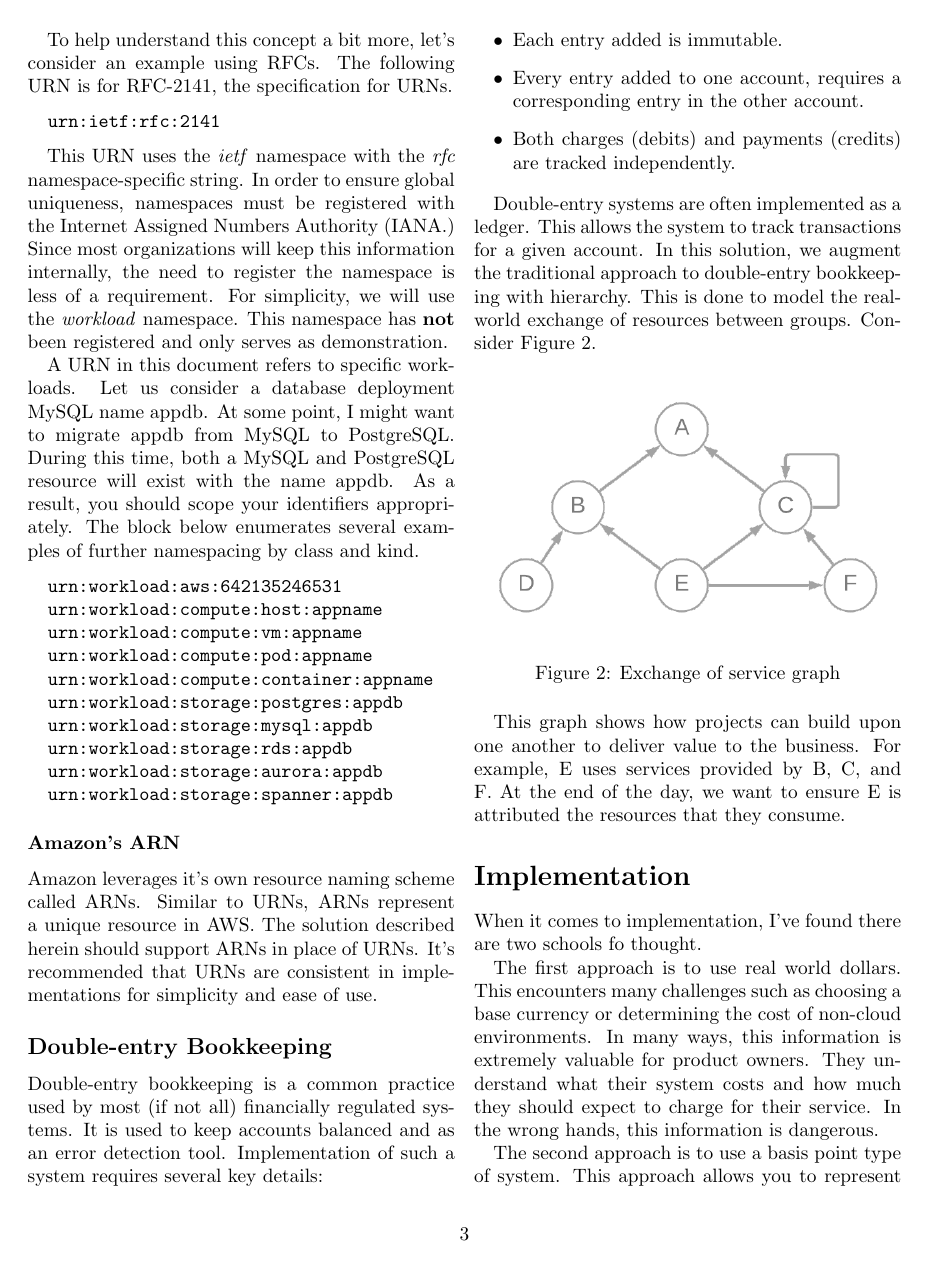
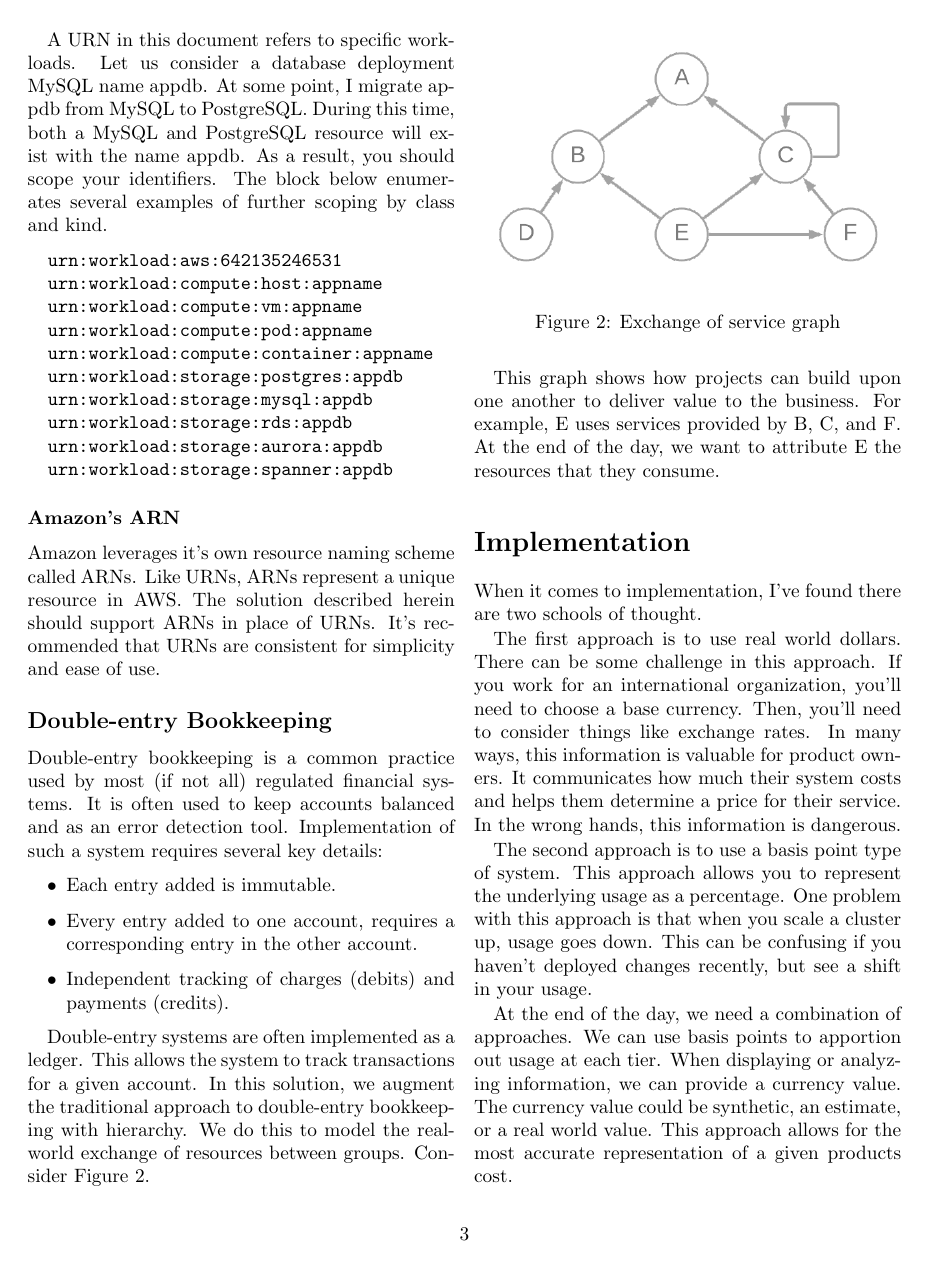
Before and after one commit to vijaySamanuri/mjpitz, a LaTeX paper (drafts/cost-attribution.tex): page 3 of 7. Compiled offline with pdfLaTeX.

Commit message:
heminway'd concepts

```diff
--- a/drafts/cost-attribution.tex
+++ b/drafts/cost-attribution.tex
@@ -141 +128,0 @@
-    To help understand this concept a bit more, let's consider an example using RFCs.
@@ -146,17 +136,16 @@
 \end{verbatim}
 
     This URN uses the \textit{ietf} namespace with the \textit{rfc} namespace-specific string.
-    In order to ensure global uniqueness, namespaces must be registered with the Internet Assigned Numbers Authority (IANA.)
-    Since most organizations will keep this information internally, the need to register the namespace is less of a requirement.
+    To ensure uniqueness, you must register namespaces with the Internet Assigned Numbers Authority (IANA).
     For simplicity, we will use the \textit{workload} namespace.
     This namespace has \textbf{not} been registered and only serves as demonstration.
 
     A URN in this document refers to specific workloads.
     Let us consider a database deployment MySQL name appdb.
-    At some point, I might want to migrate appdb from MySQL to PostgreSQL.
+    At some point, I migrate appdb from MySQL to PostgreSQL.
     During this time, both a MySQL and PostgreSQL resource will exist with the name appdb.
-    As a result, you should scope your identifiers appropriately.
-    The block below enumerates several examples of further namespacing by class and kind.
+    As a result, you should scope your identifiers.
+    The block below enumerates several examples of further scoping by class and kind.
 
 \begin{verbatim}
   urn:workload:aws:642135246531
@@ -173,25 +162,25 @@
 
     \subsubsection*{Amazon's ARN}
       Amazon leverages it's own resource naming scheme called ARNs.
-      Similar to URNs, ARNs represent a unique resource in AWS.
+      Like URNs, ARNs represent a unique resource in AWS.
       The solution described herein should support ARNs in place of URNs.
-      It's recommended that URNs are consistent in implementations for simplicity and ease of use.
+      It's recommended that URNs are consistent for simplicity and ease of use.
 
   \subsection*{Double-entry Bookkeeping}
-    Double-entry bookkeeping is a common practice used by most (if not all) financially regulated systems.
-    It is used to keep accounts balanced and as an error detection tool.
+    Double-entry bookkeeping is a common practice used by most (if not all) regulated financial systems.
+    It is often used to keep accounts balanced and as an error detection tool.
     Implementation of such a system requires several key details:
 
     \begin{itemize}
       \item Each entry added is immutable.
       \item Every entry added to one account, requires a corresponding entry in the other account.
-      \item Both charges (debits) and payments (credits) are tracked independently.
+      \item Independent tracking of charges (debits) and payments (credits).
     \end{itemize}
 
     Double-entry systems are often implemented as a ledger.
     This allows the system to track transactions for a given account.
     In this solution, we augment the traditional approach to double-entry bookkeeping with hierarchy.
-    This is done to model the real-world exchange of resources between groups.
+    We do this to model the real-world exchange of resources between groups.
     Consider Figure~\ref{figure:2}.
 
     \begin{figure}[H]
@@ -203,26 +192,28 @@
 
     This graph shows how projects can build upon one another to deliver value to the business.
     For example, E uses services provided by B, C, and F.
-    At the end of the day, we want to ensure E is attributed the resources that they consume.
+    At the end of the day, we want to attribute E the resources that they consume.
 
 \section*{Implementation}
-  When it comes to implementation, I've found there are two schools fo thought.
+  When it comes to implementation, I've found there are two schools of thought.
 
   The first approach is to use real world dollars.
-  This encounters many challenges such as choosing a base currency or determining the cost of non-cloud environments.
-  In many ways, this information is extremely valuable for product owners.
-  They understand what their system costs and how much they should expect to charge for their service.
+  There can be some challenge in this approach.
+  If you work for an international organization, you'll need to choose a base currency.
+  Then, you'll need to consider things like exchange rates.
+  In many ways, this information is valuable for product owners.
+  It communicates how much their system costs and helps them determine a price for their service.
   In the wrong hands, this information is dangerous.
 
   The second approach is to use a basis point type of system.
   This approach allows you to represent the underlying usage as a percentage.
   One problem with this approach is that when you scale a cluster up, usage goes down.
-  This is because the increase in available resources changes what percentage of the cluster you use.
-  This can be really confusing if you haven't deployed changes recently.
+  This can be confusing if you haven't deployed changes recently, but see a shift in your usage.
 
   At the end of the day, we need a combination of approaches.
-  Basis points should be used to apportion out usage at each tier.
-  When displaying or analyzing information, a currency value should be used.
+  We can use basis points to apportion out usage at each tier.
+  When displaying or analyzing information, we can provide a currency value.
+  The currency value could be synthetic, an estimate, or a real world value.
   This approach allows for the most accurate representation of a given products cost.
 
   \subsection*{Apportioning Usage}
```
Also changed, not shown: drafts/cost-attribution.tex (31 more changed lines).
